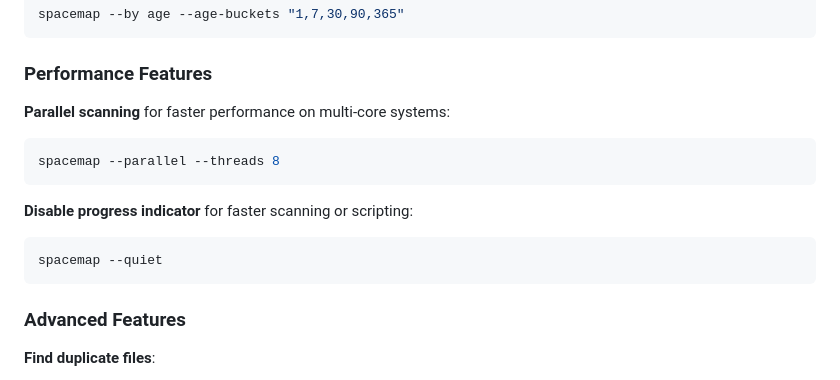
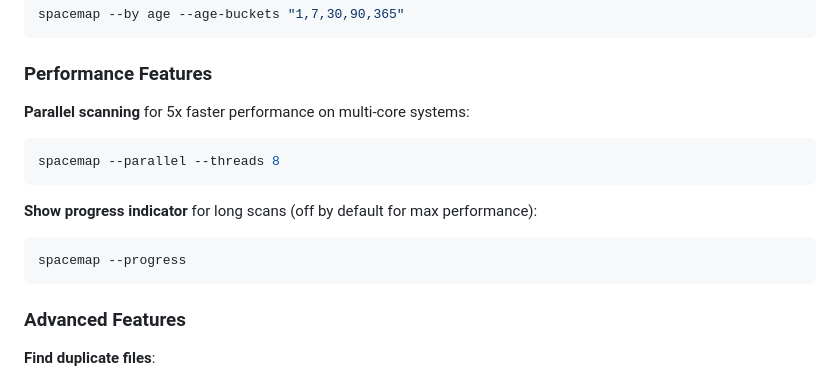
Before and after one commit to chris-alexiuk/spacemap, a Markdown page: README.md, the part around the change. GitHub-like rendering.

Commit message:
docs: Update README for v1.2.0 CLI changes
Co-Authored-By: Claude Sonnet 4.5 <noreply@anthropic.com>

````diff
--- a/README.md
+++ b/README.md
@@ -139,14 +139,14 @@ spacemap --by age --age-buckets "1,7,30,90,365"
 
 ### Performance Features
 
-**Parallel scanning** for faster performance on multi-core systems:
+**Parallel scanning** for 5x faster performance on multi-core systems:
 ```bash
 spacemap --parallel --threads 8
 ```
 
-**Disable progress indicator** for faster scanning or scripting:
+**Show progress indicator** for long scans (off by default for max performance):
 ```bash
-spacemap --quiet
+spacemap --progress
 ```
 
 ### Advanced Features
````
